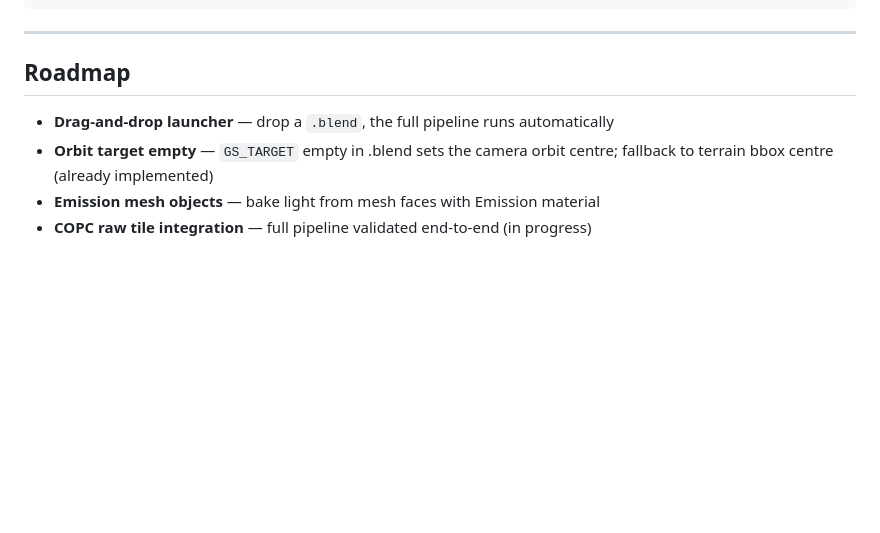
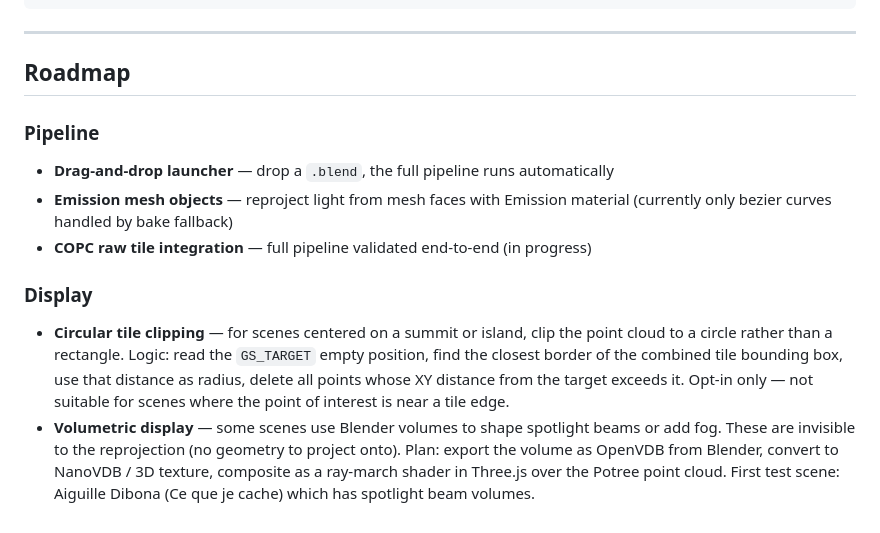
Before and after one commit to fitaine/pointcloud-light-baker, a Markdown page: README.md, the part around the change. GitHub-like rendering; blank space fills up the shorter version.

Commit message:
Roadmap: add circular tile clipping and volumetric display
Co-Authored-By: Claude Sonnet 4.6 <noreply@anthropic.com>

```diff
--- a/README.md
+++ b/README.md
@@ -158,7 +158,11 @@ python bake_lighting.py <input.ply> <scene_lights.json> <output-lit.ply>
 
 ## Roadmap
 
+### Pipeline
 - **Drag-and-drop launcher** — drop a `.blend`, the full pipeline runs automatically
-- **Orbit target empty** — `GS_TARGET` empty in .blend sets the camera orbit centre; fallback to terrain bbox centre (already implemented)
-- **Emission mesh objects** — bake light from mesh faces with Emission material
+- **Emission mesh objects** — reproject light from mesh faces with Emission material (currently only bezier curves handled by bake fallback)
 - **COPC raw tile integration** — full pipeline validated end-to-end (in progress)
+
+### Display
+- **Circular tile clipping** — for scenes centered on a summit or island, clip the point cloud to a circle rather than a rectangle. Logic: read the `GS_TARGET` empty position, find the closest border of the combined tile bounding box, use that distance as radius, delete all points whose XY distance from the target exceeds it. Opt-in only — not suitable for scenes where the point of interest is near a tile edge.
+- **Volumetric display** — some scenes use Blender volumes to shape spotlight beams or add fog. These are invisible to the reprojection (no geometry to project onto). Plan: export the volume as OpenVDB from Blender, convert to NanoVDB / 3D texture, composite as a ray-march shader in Three.js over the Potree point cloud. First test scene: Aiguille Dibona (Ce que je cache) which has spotlight beam volumes.
```
